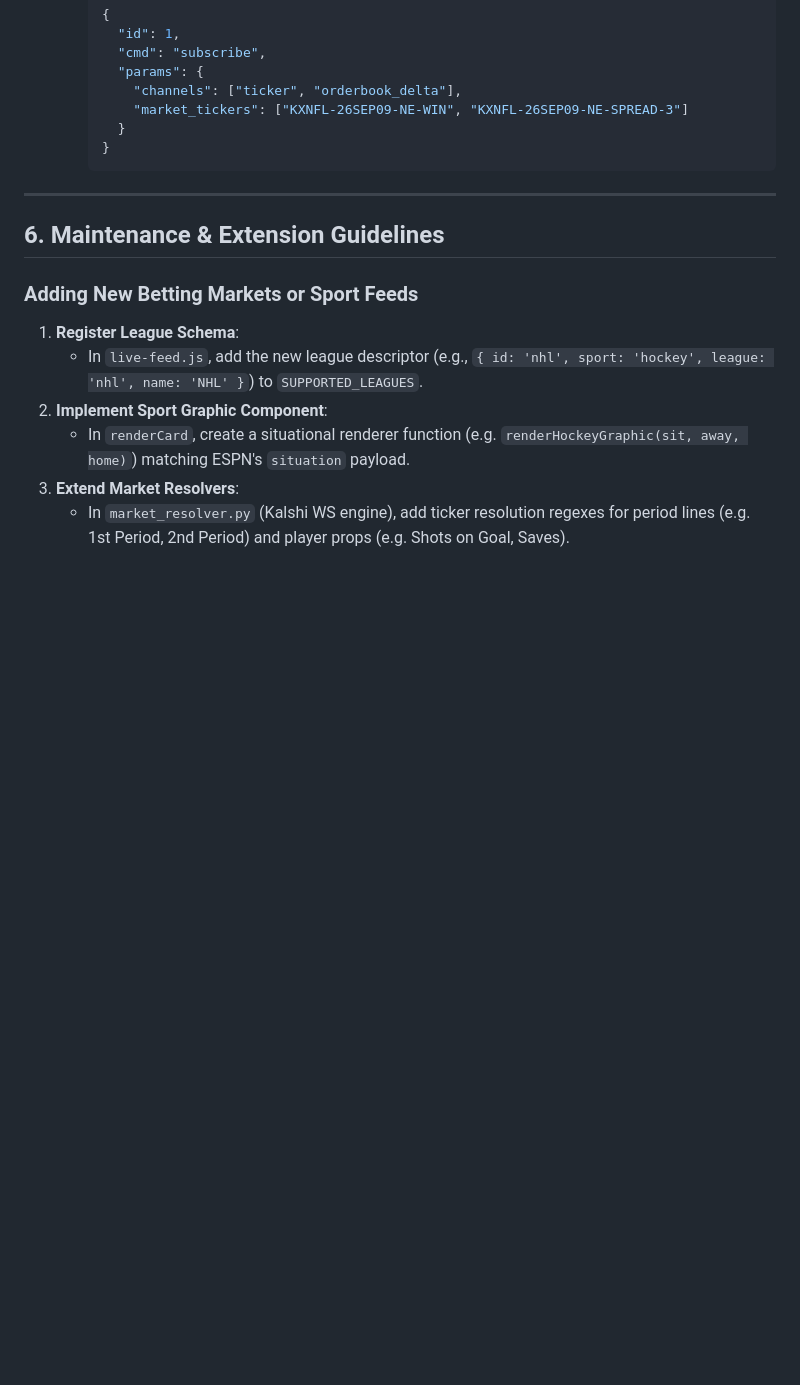
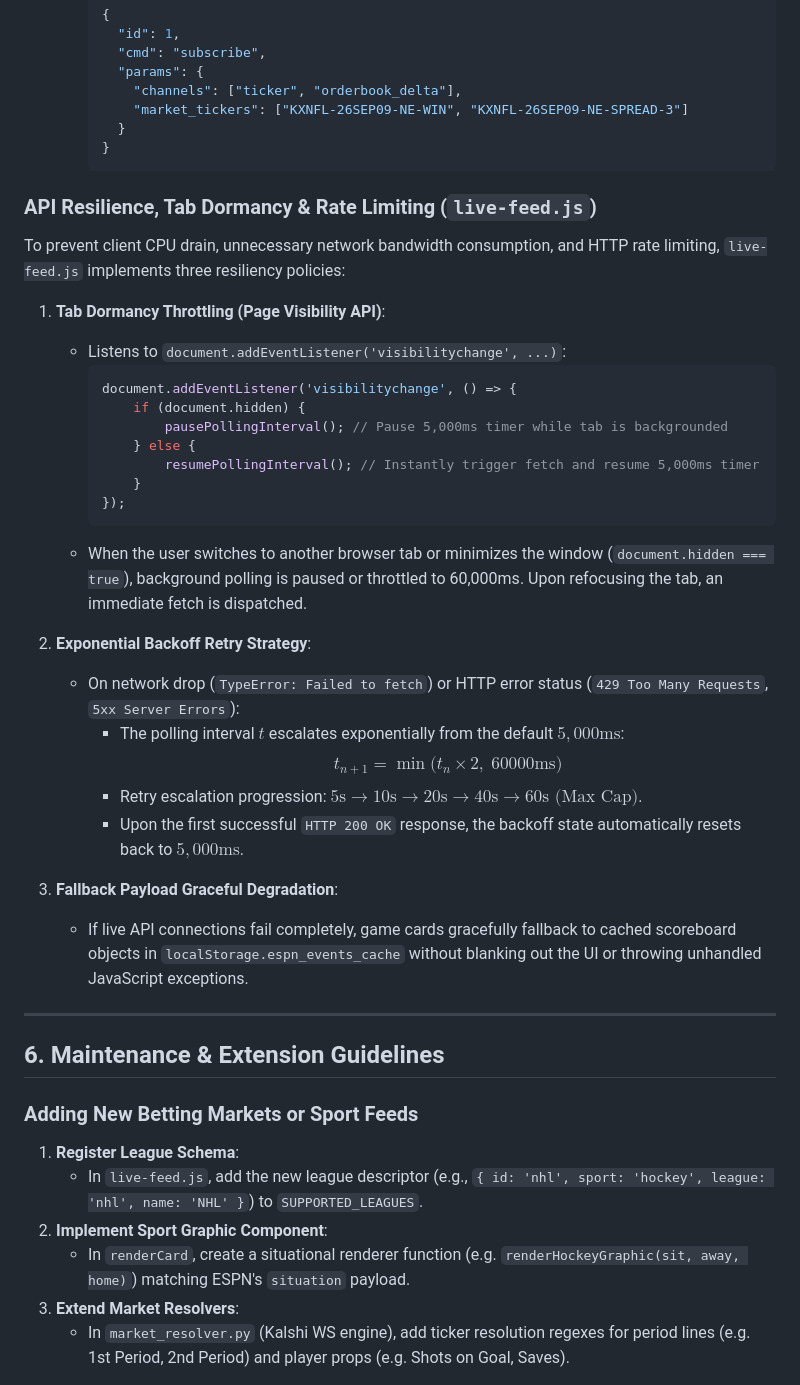
Before and after one commit to oatsu1998/Antigravity, a Markdown page: ARCHITECTURE.md, the part around one of its changes. Rendered like a GitHub page; blank space fills up the shorter version.

````diff
--- a/ARCHITECTURE.md
+++ b/ARCHITECTURE.md
@@ -173,6 +222,32 @@ For multi-leg parlays spanning distinct games:
        }
      }
      ```
+
+### API Resilience, Tab Dormancy & Rate Limiting (`live-feed.js`)
+To prevent client CPU drain, unnecessary network bandwidth consumption, and HTTP rate limiting, `live-feed.js` implements three resiliency policies:
+
+1. **Tab Dormancy Throttling (Page Visibility API)**:
+   - Listens to `document.addEventListener('visibilitychange', ...)`:
+     ```javascript
+     document.addEventListener('visibilitychange', () => {
+         if (document.hidden) {
+             pausePollingInterval(); // Pause 5,000ms timer while tab is backgrounded
+         } else {
+             resumePollingInterval(); // Instantly trigger fetch and resume 5,000ms timer
+         }
+     });
+     ```
+   - When the user switches to another browser tab or minimizes the window (`document.hidden === true`), background polling is paused or throttled to 60,000ms. Upon refocusing the tab, an immediate fetch is dispatched.
+
+2. **Exponential Backoff Retry Strategy**:
+   - On network drop (`TypeError: Failed to fetch`) or HTTP error status (`429 Too Many Requests`, `5xx Server Errors`):
+     - The polling interval $t$ escalates exponentially from the default $5,000\text{ms}$:
+       $$t_{n+1} = \min\Big(t_n \times 2, \; 60000\text{ms}\Big)$$
+     - Retry escalation progression: $5\text{s} \longrightarrow 10\text{s} \longrightarrow 20\text{s} \longrightarrow 40\text{s} \longrightarrow 60\text{s} \text{ (Max Cap)}$.
+     - Upon the first successful `HTTP 200 OK` response, the backoff state automatically resets back to $5,000\text{ms}$.
+
+3. **Fallback Payload Graceful Degradation**:
+   - If live API connections fail completely, game cards gracefully fallback to cached scoreboard objects in `localStorage.espn_events_cache` without blanking out the UI or throwing unhandled JavaScript exceptions.
 
 ---
 
````
Also changed, not shown: other parts of ARCHITECTURE.md (+79 -30 lines).
